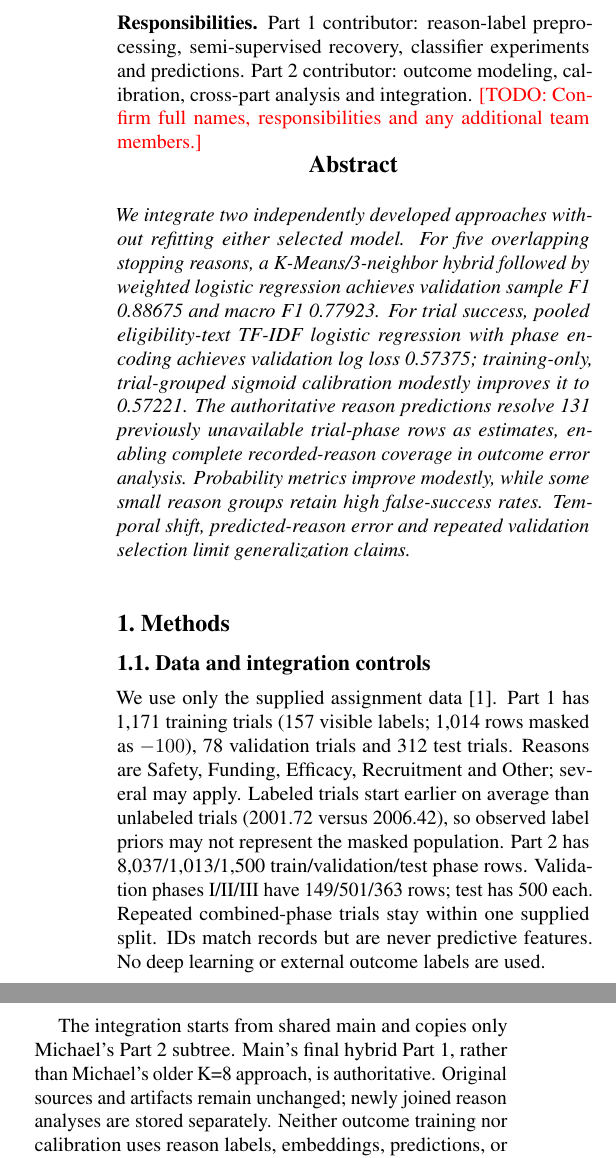
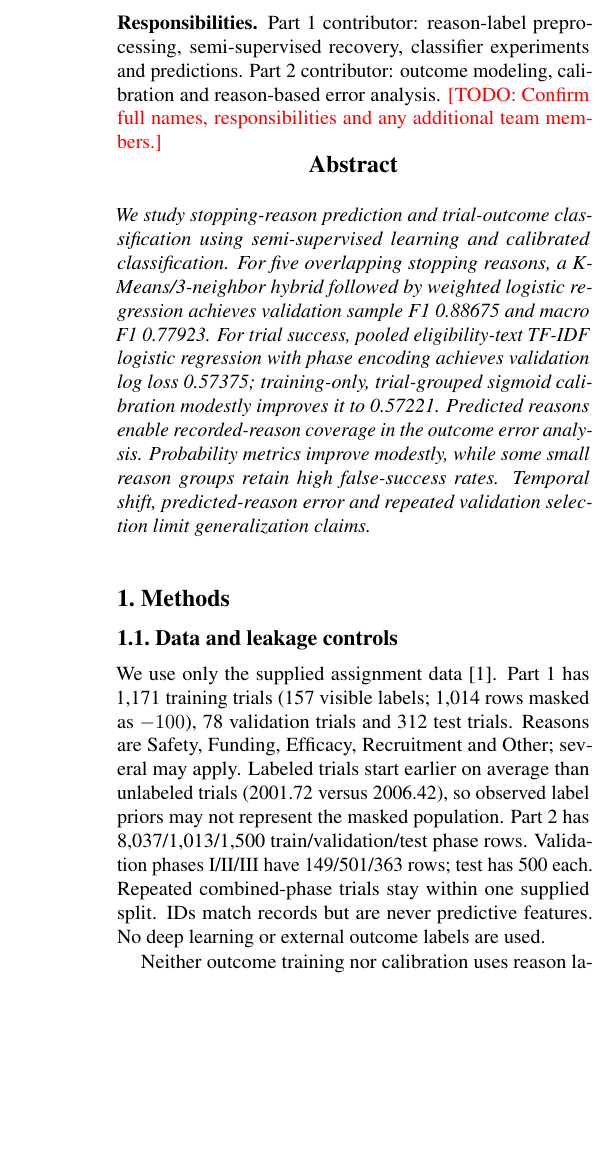
Before and after one commit to jontumalle/applied-ml-midterm, a LaTeX paper (writeup/main.tex): two parts of the columns of page 1 of 4 before the commit and part of one column of page 1 of 4 after it, the two joined at a grey line, cut so that both start at the same text, the shorter picture padded with empty space. Compiled offline with pdfLaTeX.

Commit message:
Remove collaboration history from report

```diff
--- a/writeup/main.tex
+++ b/writeup/main.tex
@@ -13,25 +13,23 @@ CS5785 / ORIE5750 / ECE5414, Cornell University, Fall 2026}
 \maketitle
 \noindent\textbf{Responsibilities.} Part 1 contributor: reason-label preprocessing,
 semi-supervised recovery, classifier experiments and predictions. Part 2 contributor:
-outcome modeling, calibration, cross-part analysis and integration.
+outcome modeling, calibration and reason-based error analysis.
 \todo{Confirm full names, responsibilities and any additional team members.}
 
 \begin{abstract}
-We integrate two independently developed approaches without refitting either
-selected model. For five overlapping stopping reasons, a K-Means/3-neighbor
+We study stopping-reason prediction and trial-outcome classification using
+semi-supervised learning and calibrated classification. For five overlapping stopping reasons, a K-Means/3-neighbor
 hybrid followed by weighted logistic regression achieves validation sample F1
 0.88675 and macro F1 0.77923. For trial success, pooled eligibility-text TF-IDF
 logistic regression with phase encoding achieves validation log loss 0.57375;
 training-only, trial-grouped sigmoid calibration modestly improves it to 0.57221.
-The authoritative reason predictions resolve 131 previously unavailable
-trial-phase rows as estimates, enabling complete recorded-reason coverage in
-outcome error analysis. Probability metrics improve modestly, while some small
+Predicted reasons enable recorded-reason coverage in the outcome error analysis. Probability metrics improve modestly, while some small
 reason groups retain high false-success rates. Temporal shift, predicted-reason
 error and repeated validation selection limit generalization claims.
 \end{abstract}
 
 \section{Methods}
-\subsection{Data and integration controls}
+\subsection{Data and leakage controls}
 We use only the supplied assignment data~\cite{assignment}. Part 1 has 1,171
 training trials (157 visible labels; 1,014 rows masked as $-100$), 78 validation
 trials and 312 test trials. Reasons are Safety, Funding, Efficacy, Recruitment
@@ -41,11 +39,8 @@ Repeated combined-phase trials stay within one supplied split. IDs match records
 but are never predictive features. No deep learning or external outcome labels
 are used.
 
-The integration starts from shared main and copies only Michael's Part 2
-subtree. Main's final hybrid Part 1, rather than Michael's older K=8 approach,
-is authoritative. Original sources and artifacts remain unchanged; newly joined
-reason analyses are stored separately. Neither outcome training nor calibration
-uses reason labels, embeddings, predictions, or their derived groups.
+Neither outcome training nor calibration uses reason labels, embeddings,
+predictions, or their derived groups.
 
 \subsection{Part 1: recovery and classification}
 Standardize the 150 reason embeddings on all training rows. Fit K-Means with
```
Also changed, not shown: writeup/README.md, writeup/main.tex (26 more changed lines).
